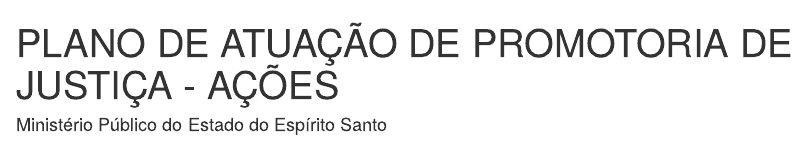
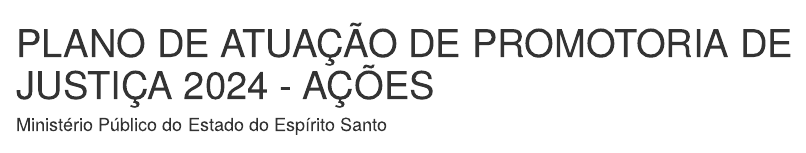
Before and after one commit to mpes-uis/PAPJ-acao, an R Markdown document (src/papg.Rmd): the page in a window 1100 px wide, from its top. Rendered offline with R 4.5, knitr and Pandoc, with nearby package versions; some code elsewhere in the file could not run offline.

Commit message:
fix: year in "plano de ação"

```diff
--- a/src/papg.Rmd
+++ b/src/papg.Rmd
@@ -1,5 +1,5 @@
 ---
-title: "PLANO DE ATUAÇÃO DE PROMOTORIA DE JUSTIÇA - AÇÕES"
+title: "PLANO DE ATUAÇÃO DE PROMOTORIA DE JUSTIÇA 2024 - AÇÕES"
 author: "Ministério Público do Estado do Espírito Santo"
 output:
   html_document: default
```
